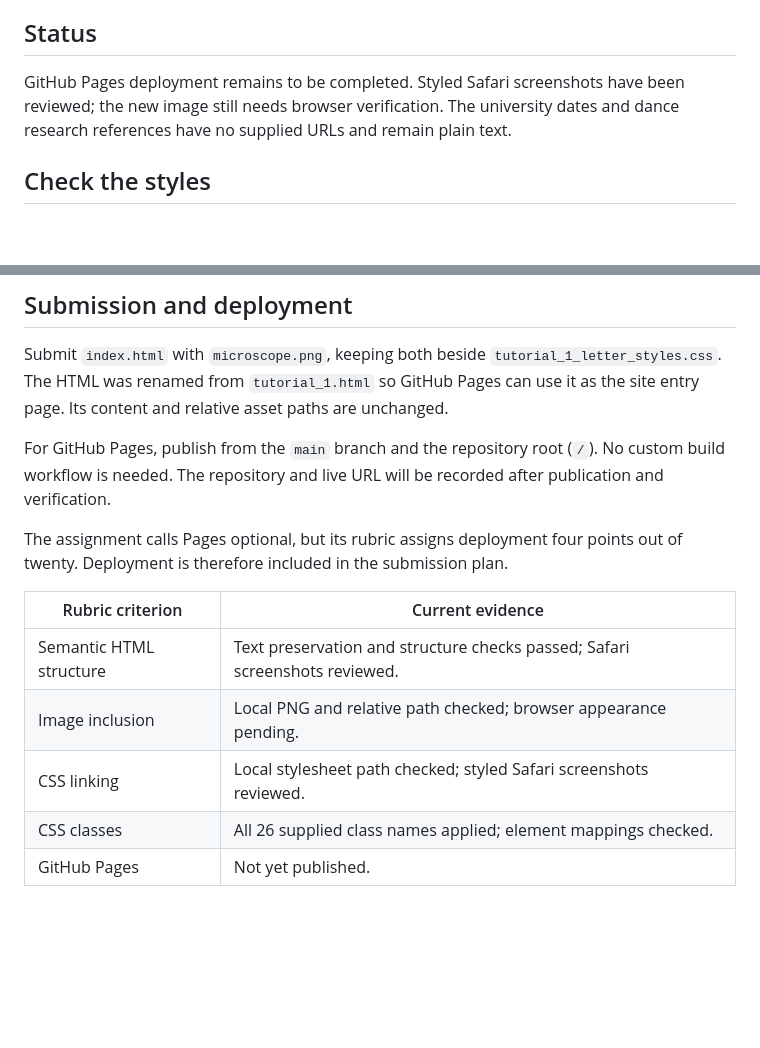
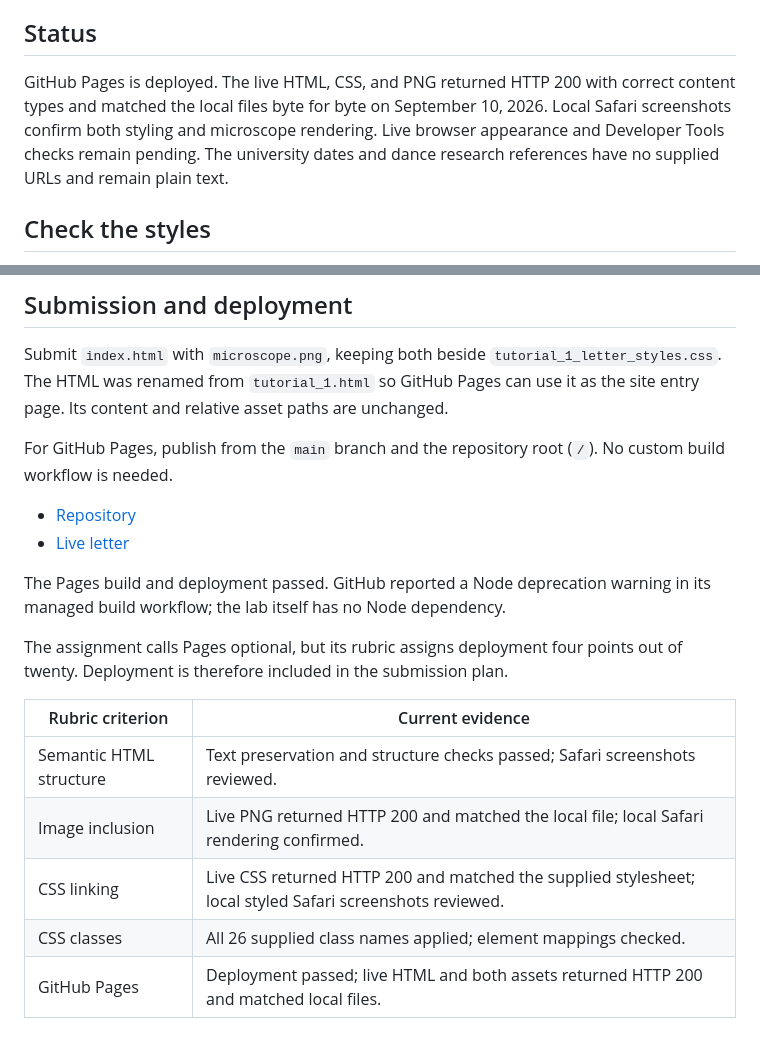
Before and after one commit to kennethyeaher/KY_htmlLab, a Markdown page: README.md, 2 parts joined by grey strips. GitHub-like rendering; blank space fills up the shorter version.

Commit message:
Document verified Pages deployment

```diff
--- a/README.md
+++ b/README.md
@@ -20,8 +20,10 @@ using a relative path.
 
 ## Status
 
-GitHub Pages deployment remains to be completed. Styled Safari screenshots
-have been reviewed; the new image still needs browser verification. The university
+GitHub Pages is deployed. The live HTML, CSS, and PNG returned HTTP 200 with
+correct content types and matched the local files byte for byte on September
+10, 2026. Local Safari screenshots confirm both styling and microscope rendering.
+Live browser appearance and Developer Tools checks remain pending. The university
 dates and dance research references have no supplied URLs and remain plain text.
 
 ## Check the styles
@@ -55,8 +57,13 @@ GitHub Pages can use it as the site entry page. Its content and relative asset
 paths are unchanged.
 
 For GitHub Pages, publish from the `main` branch and the repository root (`/`).
-No custom build workflow is needed. The repository and live URL will be recorded
-after publication and verification.
+No custom build workflow is needed.
+
+- [Repository](https://github.com/kennethyeaher/KY_htmlLab)
+- [Live letter](https://kennethyeaher.github.io/KY_htmlLab/)
+
+The Pages build and deployment passed. GitHub reported a Node deprecation warning
+in its managed build workflow; the lab itself has no Node dependency.
 
 The assignment calls Pages optional, but its rubric assigns deployment four
 points out of twenty. Deployment is therefore included in the submission plan.
@@ -64,7 +71,7 @@ points out of twenty. Deployment is therefore included in the submission plan.
 | Rubric criterion | Current evidence |
 | --- | --- |
 | Semantic HTML structure | Text preservation and structure checks passed; Safari screenshots reviewed. |
-| Image inclusion | Local PNG and relative path checked; browser appearance pending. |
-| CSS linking | Local stylesheet path checked; styled Safari screenshots reviewed. |
+| Image inclusion | Live PNG returned HTTP 200 and matched the local file; local Safari rendering confirmed. |
+| CSS linking | Live CSS returned HTTP 200 and matched the supplied stylesheet; local styled Safari screenshots reviewed. |
 | CSS classes | All 26 supplied class names applied; element mappings checked. |
-| GitHub Pages | Not yet published. |
+| GitHub Pages | Deployment passed; live HTML and both assets returned HTTP 200 and matched local files. |
```
